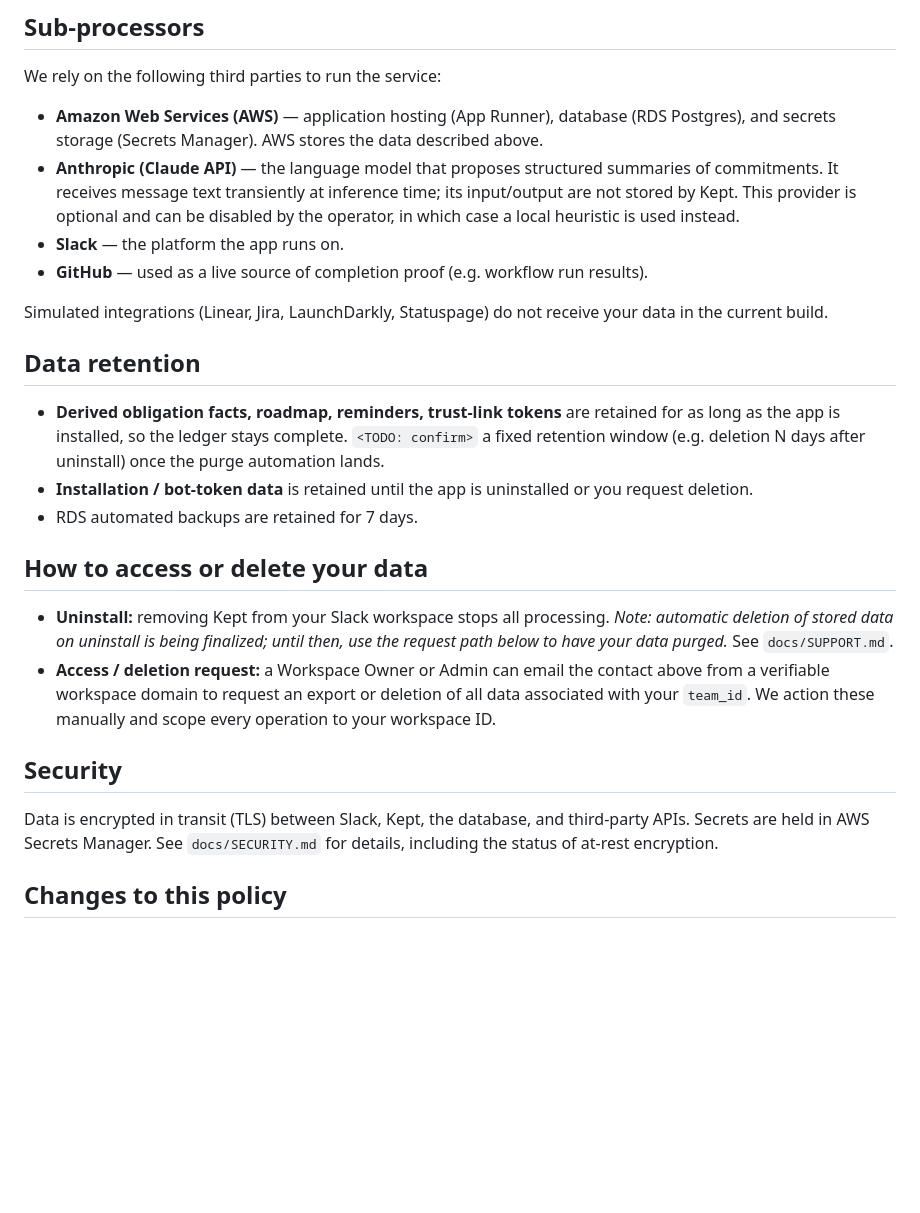
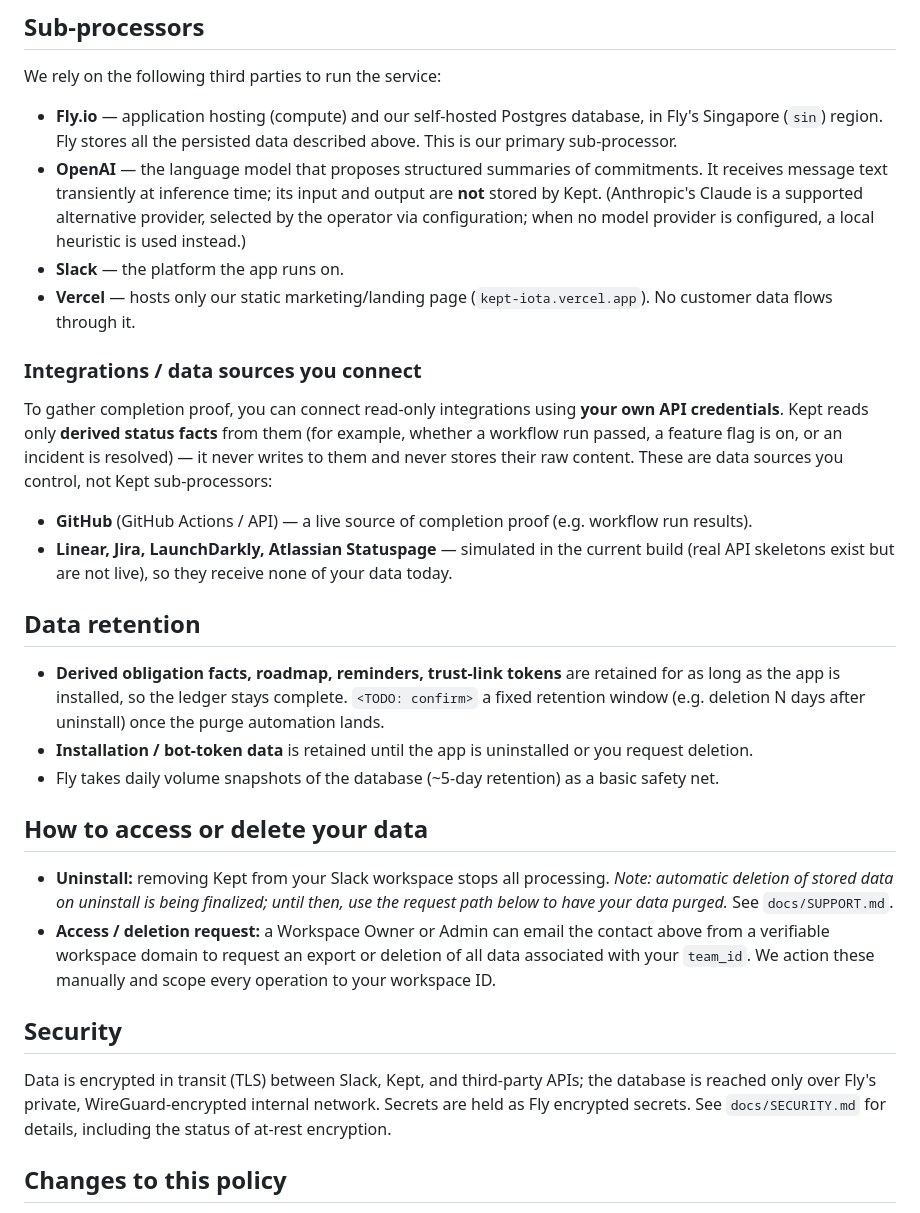
Before and after one commit to kaviyakumar23/kept, a Markdown page: docs/PRIVACY.md, the part around one of its changes. GitHub-like rendering; blank space fills up the shorter version.

```diff
--- a/docs/PRIVACY.md
+++ b/docs/PRIVACY.md
@@ -63,17 +63,29 @@ automatically — a person on your team must approve every customer-facing messa
 
 We rely on the following third parties to run the service:
 
-- **Amazon Web Services (AWS)** — application hosting (App Runner), database (RDS Postgres),
-  and secrets storage (Secrets Manager). AWS stores the data described above.
-- **Anthropic (Claude API)** — the language model that proposes structured summaries of
-  commitments. It receives message text transiently at inference time; its input/output are
-  not stored by Kept. This provider is optional and can be disabled by the operator, in which
-  case a local heuristic is used instead.
+- **Fly.io** — application hosting (compute) and our self-hosted Postgres database, in Fly's
+  Singapore (`sin`) region. Fly stores all the persisted data described above. This is our
+  primary sub-processor.
+- **OpenAI** — the language model that proposes structured summaries of commitments. It
+  receives message text transiently at inference time; its input and output are **not** stored
+  by Kept. (Anthropic's Claude is a supported alternative provider, selected by the operator
+  via configuration; when no model provider is configured, a local heuristic is used instead.)
 - **Slack** — the platform the app runs on.
-- **GitHub** — used as a live source of completion proof (e.g. workflow run results).
+- **Vercel** — hosts only our static marketing/landing page (`kept-iota.vercel.app`). No
+  customer data flows through it.
 
-Simulated integrations (Linear, Jira, LaunchDarkly, Statuspage) do not receive your data in
-the current build.
+### Integrations / data sources you connect
+
+To gather completion proof, you can connect read-only integrations using **your own API
+credentials**. Kept reads only **derived status facts** from them (for example, whether a
+workflow run passed, a feature flag is on, or an incident is resolved) — it never writes to
+them and never stores their raw content. These are data sources you control, not Kept
+sub-processors:
+
+- **GitHub** (GitHub Actions / API) — a live source of completion proof (e.g. workflow run
+  results).
+- **Linear, Jira, LaunchDarkly, Atlassian Statuspage** — simulated in the current build (real
+  API skeletons exist but are not live), so they receive none of your data today.
 
 ## Data retention
 
@@ -83,7 +95,7 @@ the current build.
   purge automation lands.
 - **Installation / bot-token data** is retained until the app is uninstalled or you request
   deletion.
-- RDS automated backups are retained for 7 days.
+- Fly takes daily volume snapshots of the database (~5-day retention) as a basic safety net.
 
 ## How to access or delete your data
 
@@ -96,9 +108,10 @@ the current build.
 
 ## Security
 
-Data is encrypted in transit (TLS) between Slack, Kept, the database, and third-party APIs.
-Secrets are held in AWS Secrets Manager. See `docs/SECURITY.md` for details, including the
-status of at-rest encryption.
+Data is encrypted in transit (TLS) between Slack, Kept, and third-party APIs; the database is
+reached only over Fly's private, WireGuard-encrypted internal network. Secrets are held as Fly
+encrypted secrets. See `docs/SECURITY.md` for details, including the status of at-rest
+encryption.
 
 ## Changes to this policy
 
```
Also changed, not shown: other parts of docs/PRIVACY.md (+1 -1 lines), docs/SECURITY.md (+54 -32 lines).
